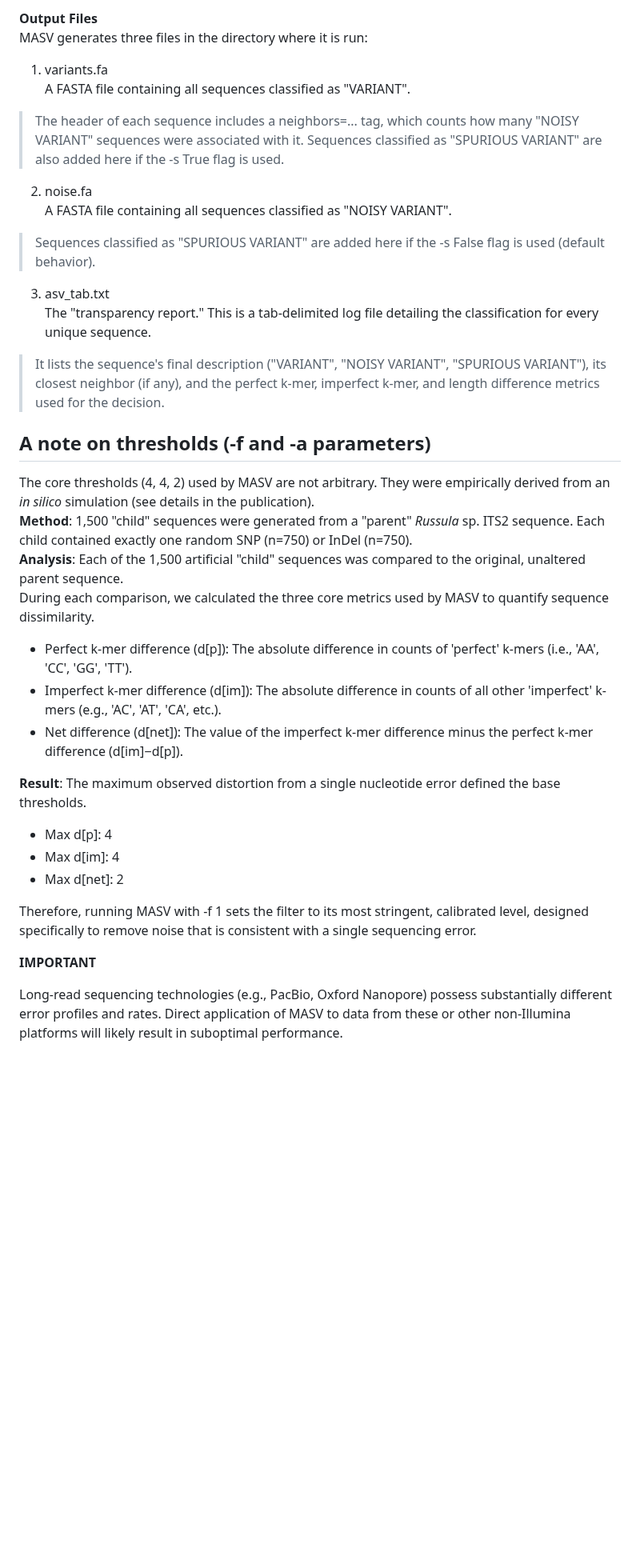
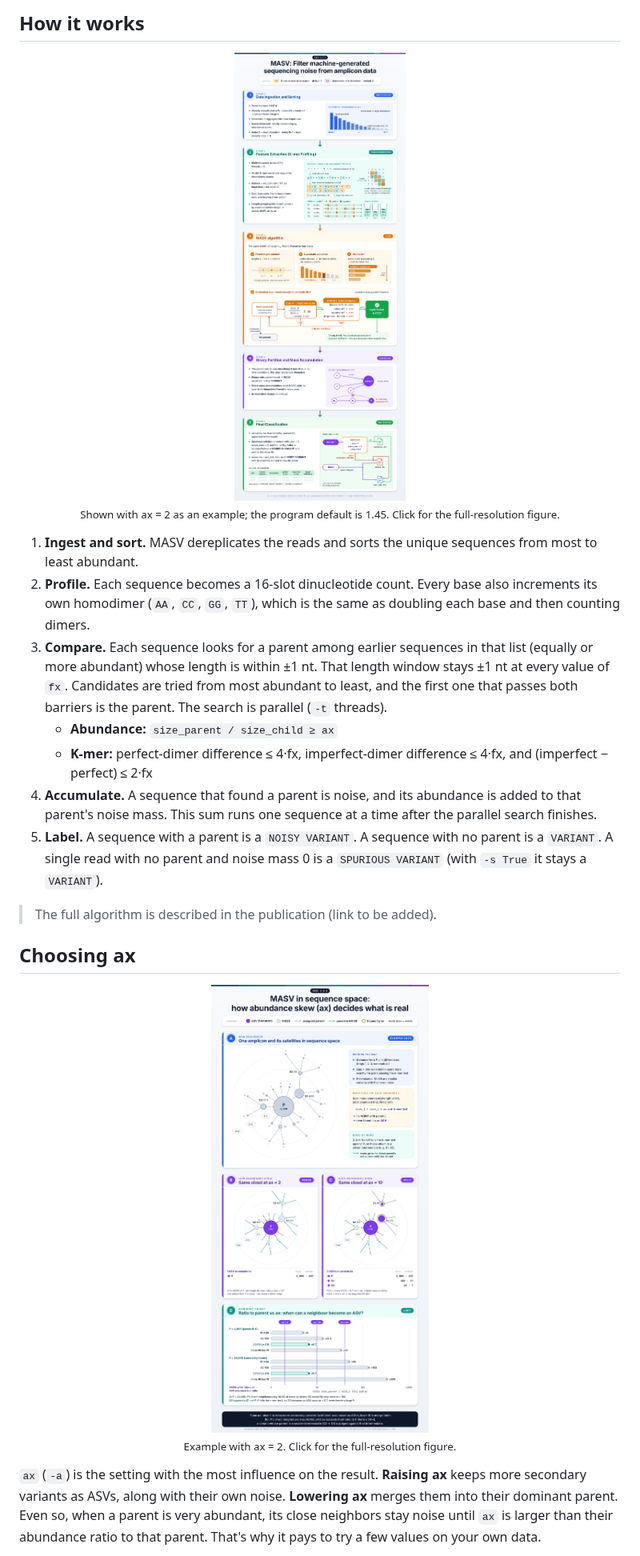
Before and after one commit to vassishap/masv, a Markdown page: README.md, the part around one of its changes. Shown at 80% size. Rendered like a GitHub page; pictures changed too: docs/img/masv-sequence-space-1600.png (added), docs/img/masv-workflow-1600.png (added); blank space fills up the shorter version.

````diff
--- a/README.md
+++ b/README.md
@@ -44,35 +49,32 @@ python masv101.py -i sample_data.fasta -f 1 -a 1.45 -s True
 ```
 
-**Output Files**
-MASV generates three files in the directory where it is run:
-1. variants.fa
-A FASTA file containing all sequences classified as "VARIANT".
-> The header of each sequence includes a neighbors=... tag, which counts how many "NOISY VARIANT" sequences were associated with it. Sequences classified as "SPURIOUS VARIANT" are also added here if the -s True flag is used.
-2. noise.fa
-A FASTA file containing all sequences classified as "NOISY VARIANT".
-> Sequences classified as "SPURIOUS VARIANT" are added here if the -s False flag is used (default behavior).
-3. asv_tab.txt
-The "transparency report." This is a tab-delimited log file detailing the classification for every unique sequence.
-> It lists the sequence's final description ("VARIANT", "NOISY VARIANT", "SPURIOUS VARIANT"), its closest neighbor (if any), and the perfect k-mer, imperfect k-mer, and length difference metrics used for the decision.
+## How it works
 
-## A note on thresholds (-f and -a parameters)
+<p align="center">
+  <a href="docs/img/masv-workflow.png">
+    <img src="docs/img/masv-workflow-1600.png" width="100%" alt="MASV workflow: 1 data ingestion and sorting, 2 k-mer profiling, 3 MASV algorithm, 4 binary partition and mass accumulation, 5 final classification">
+  </a>
+  <br><sub>Shown with ax = 2 as an example; the program default is 1.45. Click for the full-resolution figure.</sub>
+</p>
 
-The core thresholds (4, 4, 2) used by MASV are not arbitrary. They were empirically derived from an *in silico* simulation (see details in the publication).
-**Method**: 1,500 "child" sequences were generated from a "parent" *Russula* sp. ITS2 sequence.  Each child contained exactly one random SNP (n=750) or InDel (n=750).
-**Analysis**: Each of the 1,500 artificial "child" sequences was compared to the original, unaltered parent sequence.
-During each comparison, we calculated the three core metrics used by MASV to quantify sequence dissimilarity.
-*	Perfect k-mer difference (d[p]): The absolute difference in counts of 'perfect' k-mers (i.e., 'AA', 'CC', 'GG', 'TT').
-*	Imperfect k-mer difference (d[im]): The absolute difference in counts of all other 'imperfect' k-mers (e.g., 'AC', 'AT', 'CA', etc.).
-*	Net difference (d[net]): The value of the imperfect k-mer difference minus the perfect k-mer difference (d[im]−d[p]).
+1. **Ingest and sort.** MASV dereplicates the reads and sorts the unique sequences from most to least abundant.
+2. **Profile.** Each sequence becomes a 16-slot dinucleotide count. Every base also increments its own homodimer (`AA`, `CC`, `GG`, `TT`), which is the same as doubling each base and then counting dimers.
+3. **Compare.** Each sequence looks for a parent among earlier sequences in that list (equally or more abundant) whose length is within ±1 nt. That length window stays ±1 nt at every value of `fx`. Candidates are tried from most abundant to least, and the first one that passes both barriers is the parent. The search is parallel (`-t` threads).
+    - **Abundance:** `size_parent / size_child ≥ ax`
+    - **K-mer:** perfect-dimer difference ≤ 4·fx, imperfect-dimer difference ≤ 4·fx, and (imperfect − perfect) ≤ 2·fx
+4. **Accumulate.** A sequence that found a parent is noise, and its abundance is added to that parent's noise mass. This sum runs one sequence at a time after the parallel search finishes.
+5. **Label.** A sequence with a parent is a `NOISY VARIANT`. A sequence with no parent is a `VARIANT`. A single read with no parent and noise mass 0 is a `SPURIOUS VARIANT` (with `-s True` it stays a `VARIANT`).
 
-**Result**: The maximum observed distortion from a single nucleotide error defined the base thresholds.
-* Max d[p]: 4
-* Max d[im]: 4
-* Max d[net]: 2
+> The full algorithm is described in the publication (link to be added).
 
-Therefore, running MASV with -f 1 sets the filter to its most stringent, calibrated level, designed specifically to remove noise that is consistent with a single sequencing error.
+## Choosing ax
 
-**IMPORTANT**
+<p align="center">
+  <a href="docs/img/masv-sequence-space.png">
+    <img src="docs/img/masv-sequence-space-1600.png" width="100%" alt="MASV in sequence space: how the abundance ratio ax decides which sequences are ASVs and which are noise">
+  </a>
+  <br><sub>Example with ax = 2. Click for the full-resolution figure.</sub>
+</p>
 
-Long-read sequencing technologies (e.g., PacBio, Oxford Nanopore) possess substantially different error profiles and rates. Direct application of MASV to data from these or other non-Illumina platforms will likely result in suboptimal performance.
+`ax` (`-a`) is the setting with the most influence on the result. **Raising ax** keeps more secondary variants as ASVs, along with their own noise. **Lowering ax** merges them into their dominant parent. Even so, when a parent is very abundant, its close neighbors stay noise until `ax` is larger than their abundance ratio to that parent. That's why it pays to try a few values on your own data.
 
````
Also changed, not shown: other parts of README.md (+94 -38 lines), docs/img/masv-sequence-space.png (added), docs/img/masv-workflow.png (added), wf_masv.png (deleted), 4 other files.
